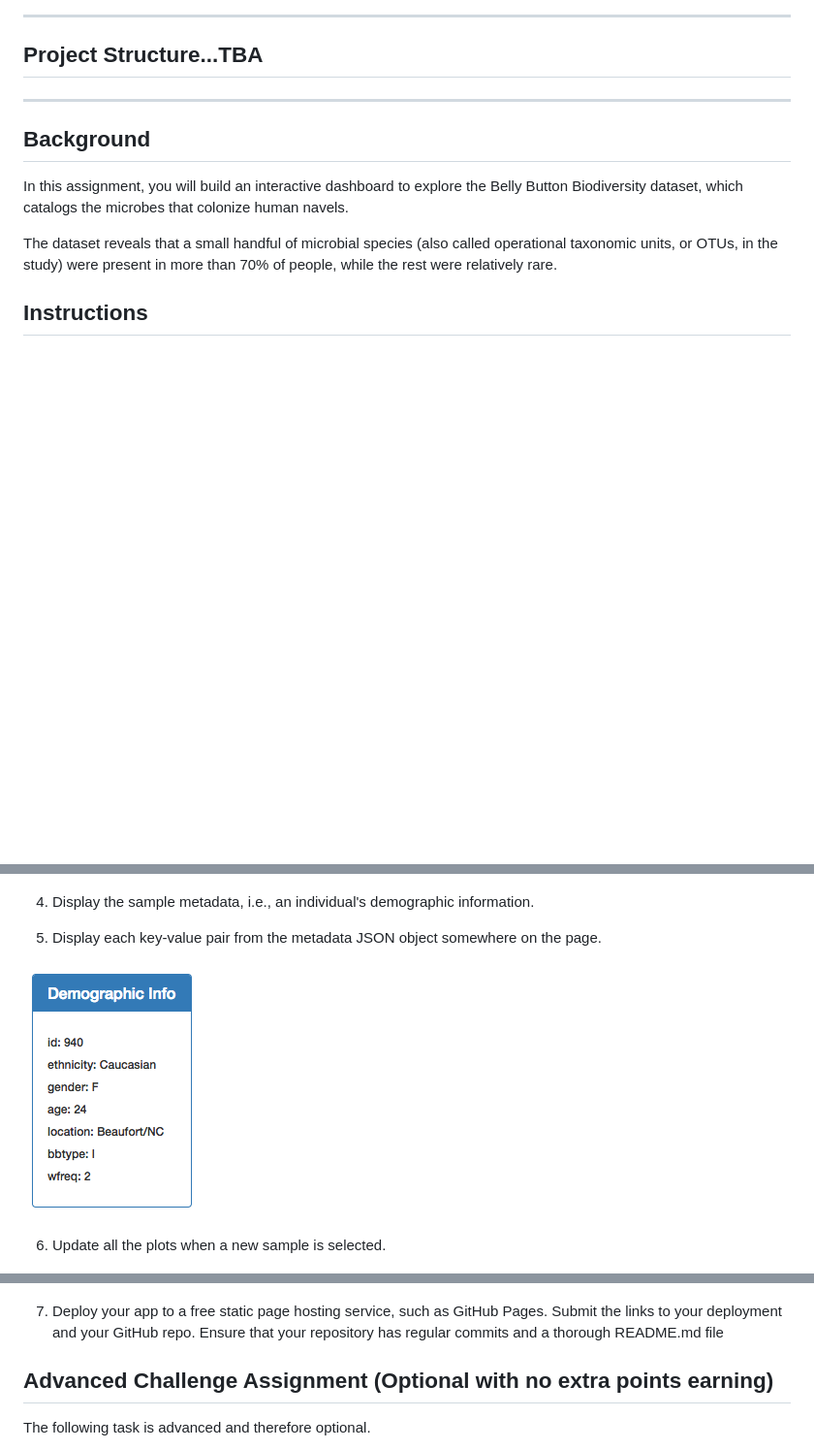
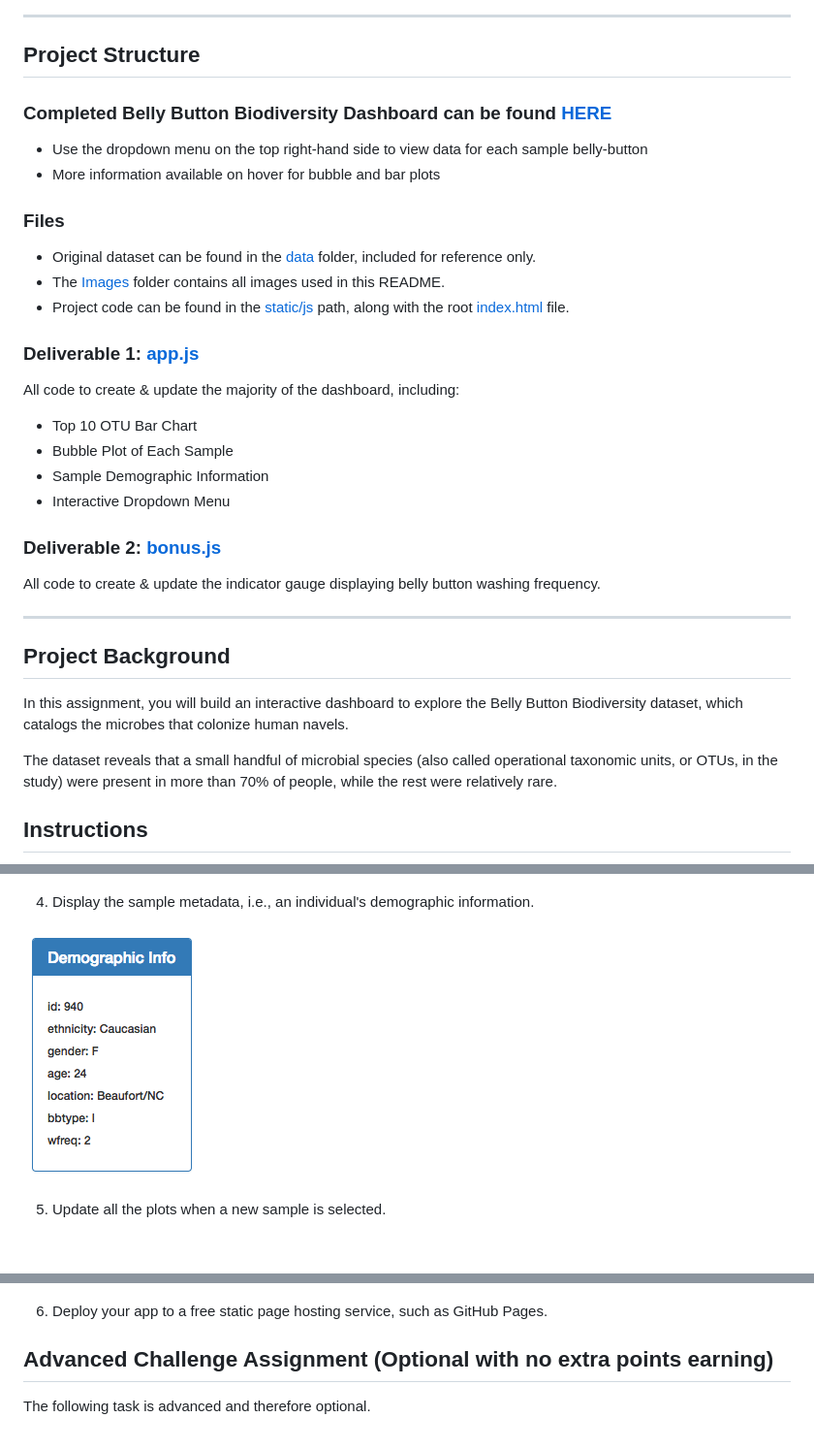
Before and after one commit to andcetera/belly-button-challenge, a Markdown page: README.md, 3 parts joined by grey strips. Shown: that part at 97% size. Rendered like a GitHub page; blank space fills up the shorter version.

```diff
--- a/README.md
+++ b/README.md
@@ -4,10 +4,27 @@ Building an interactive dashboard using JavaScript Plotly and D3 libraries to ex
 <img src='Images/corynebacteriumStockPhoto.jpg' width='900' height='500'>
 
 - - -
-## Project Structure...TBA
+## Project Structure
+
+### Completed Belly Button Biodiversity Dashboard can be found [HERE](https://andcetera.github.io/belly-button-challenge/)
+ - Use the dropdown menu on the top right-hand side to view data for each sample belly-button
+ - More information available on hover for bubble and bar plots
+
+### Files
+- Original dataset can be found in the [data](data/) folder, included for reference only.
+- The [Images](Images/) folder contains all images used in this README.
+- Project code can be found in the [static/js](static/js/) path, along with the root [index.html](index.html) file.
+ ### Deliverable 1: [app.js](static/js/app.js)
+ All code to create & update the majority of the dashboard, including:
+ - Top 10 OTU Bar Chart
+ - Bubble Plot of Each Sample
+ - Sample Demographic Information
+ - Interactive Dropdown Menu
+### Deliverable 2: [bonus.js](static/js/bonus.js)
+All code to create & update the indicator gauge displaying belly button washing frequency.
 - - -
 
-## Background
+## Project Background
 In this assignment, you will build an interactive dashboard to explore the Belly Button Biodiversity dataset, which catalogs the microbes that colonize human navels.
 
 The dataset reveals that a small handful of microbial species (also called operational taxonomic units, or OTUs, in the study) were present in more than 70% of people, while the rest were relatively rare.
@@ -42,11 +59,9 @@ Complete the following steps:
 
 4. Display the sample metadata, i.e., an individual's demographic information.
 
-5. Display each key-value pair from the metadata JSON object somewhere on the page.
-
 ![Demographic Info Table](Images/hw03.png)
 
-6. Update all the plots when a new sample is selected.
+5. Update all the plots when a new sample is selected.
 
 ![Dropdown Example](Images/dropdown.png)
 
@@ -54,7 +69,7 @@ Additionally, you are welcome to create any layout that you would like for your
 
 ![Full Dashboard Example](Images/hw02.png)
 
-7. Deploy your app to a free static page hosting service, such as GitHub Pages. Submit the links to your deployment and your GitHub repo. Ensure that your repository has regular commits and a thorough README.md file
+6. Deploy your app to a free static page hosting service, such as GitHub Pages.
 
 ## Advanced Challenge Assignment (Optional with no extra points earning)
 The following task is advanced and therefore optional.
```
Also changed, not shown: other parts of README.md (+0 -49 lines).
